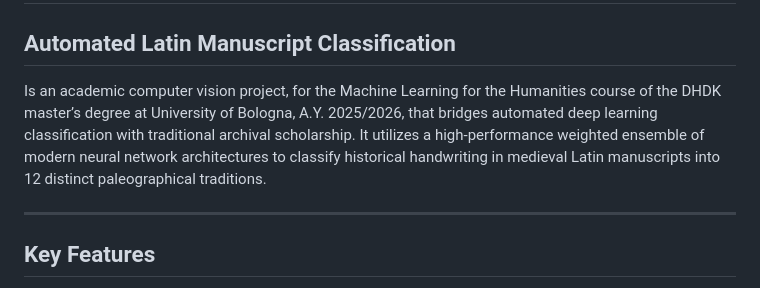
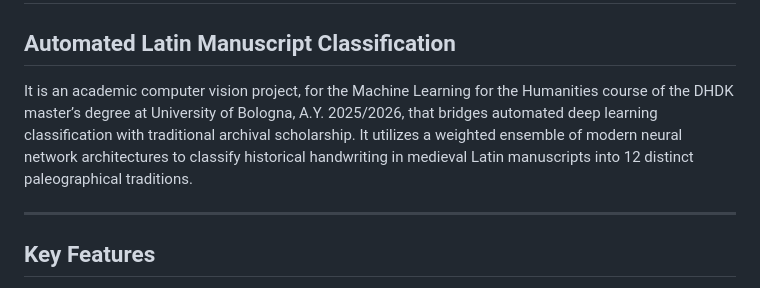
Before and after one commit to MariaJGamboa/PaleographiaDigitalis, a Markdown page: README.md, the part around the change. Rendered like a GitHub page.

```diff
--- a/README.md
+++ b/README.md
@@ -1,7 +1,7 @@
 # Paleographia Digitalis
 ## Automated Latin Manuscript Classification
 
-Is an academic computer vision project, for the Machine Learning for the Humanities course of the DHDK master’s degree at University of Bologna, A.Y. 2025/2026, that bridges automated deep learning classification with traditional archival scholarship. It utilizes a high-performance weighted ensemble of modern neural network architectures to classify historical handwriting in medieval Latin manuscripts into 12 distinct paleographical traditions.
+It is an academic computer vision project, for the Machine Learning for the Humanities course of the DHDK master’s degree at University of Bologna, A.Y. 2025/2026, that bridges automated deep learning classification with traditional archival scholarship. It utilizes a weighted ensemble of modern neural network architectures to classify historical handwriting in medieval Latin manuscripts into 12 distinct paleographical traditions.
 
 ---
 
```
